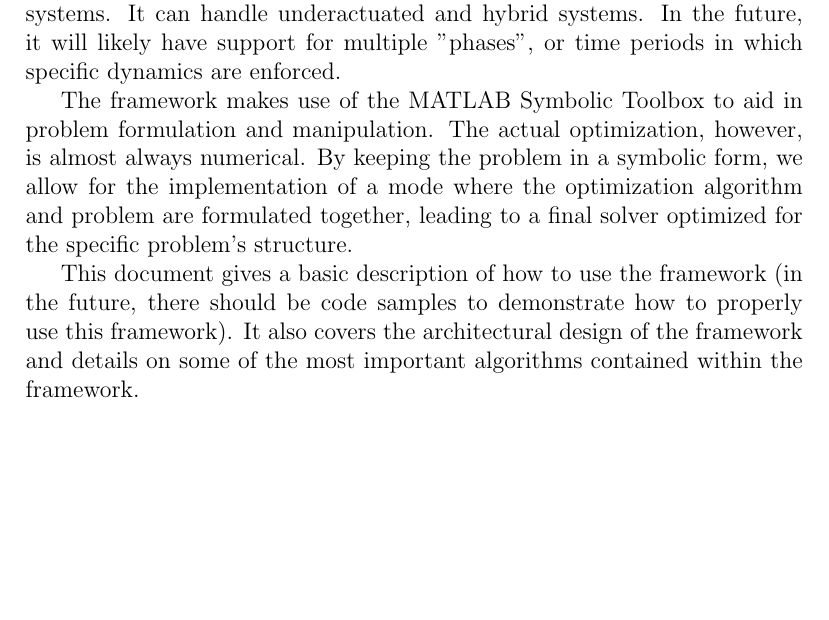
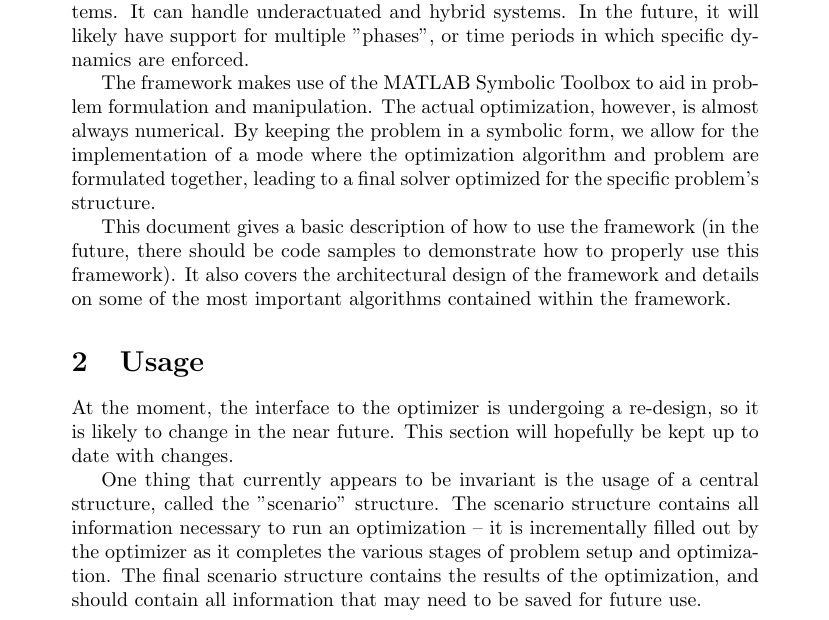
Before and after one commit to jrvanwhy/traj_opt, a LaTeX document (doc/documentation.tex): part of the page, cut so that both start at the same text, the shorter picture padded with empty space. Compiled offline with pdfLaTeX.

Commit message:
Beginning usage section of the documentation.

```diff
--- a/doc/documentation.tex
+++ b/doc/documentation.tex
@@ -1,4 +1,4 @@
-\documentclass[12pt]{article}
+\documentclass{article}
 \nonstopmode
 
 \title{Trajectory Optimization Framework}
@@ -19,4 +19,13 @@
 		This document gives a basic description of how to use the framework (in the future, there should be code samples
 		to demonstrate how to properly use this framework). It also covers the architectural design of the framework
 		and details on some of the most important algorithms contained within the framework.
+
+	\section{Usage}
+		At the moment, the interface to the optimizer is undergoing a re-design, so it is likely to change in the near future.
+		This section will hopefully be kept up to date with changes.
+
+		One thing that currently appears to be invariant is the usage of a central structure, called the "scenario" structure.
+		The scenario structure contains all information necessary to run an optimization -- it is incrementally filled out by the optimizer
+		as it completes the various stages of problem setup and optimization. The final scenario structure contains the results of the optimization,
+		and should contain all information that may need to be saved for future use.
 \end{document}
```
Also changed, not shown: doc/documentation.pdf.
